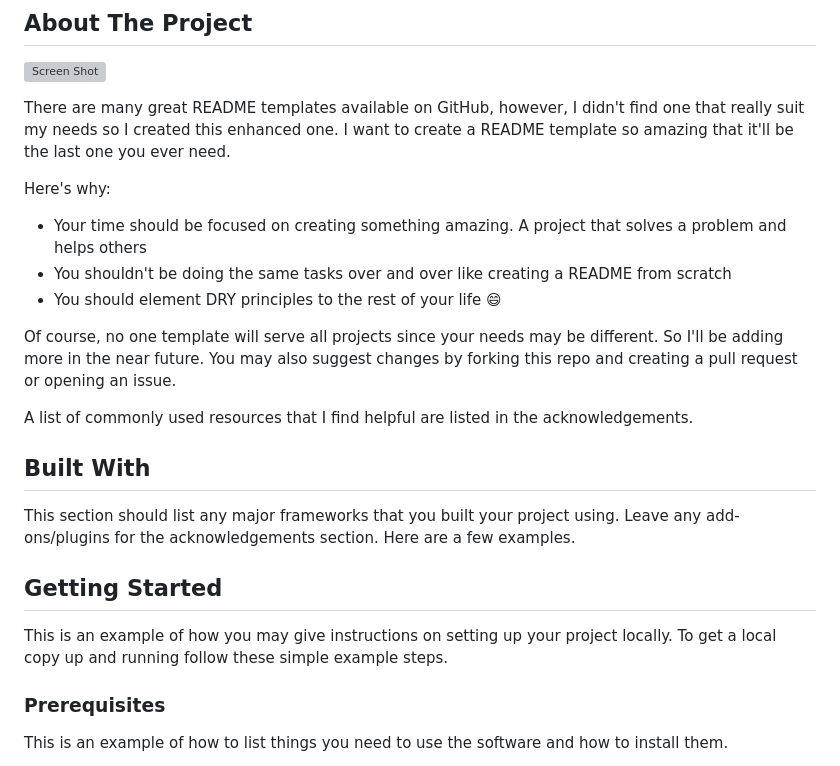
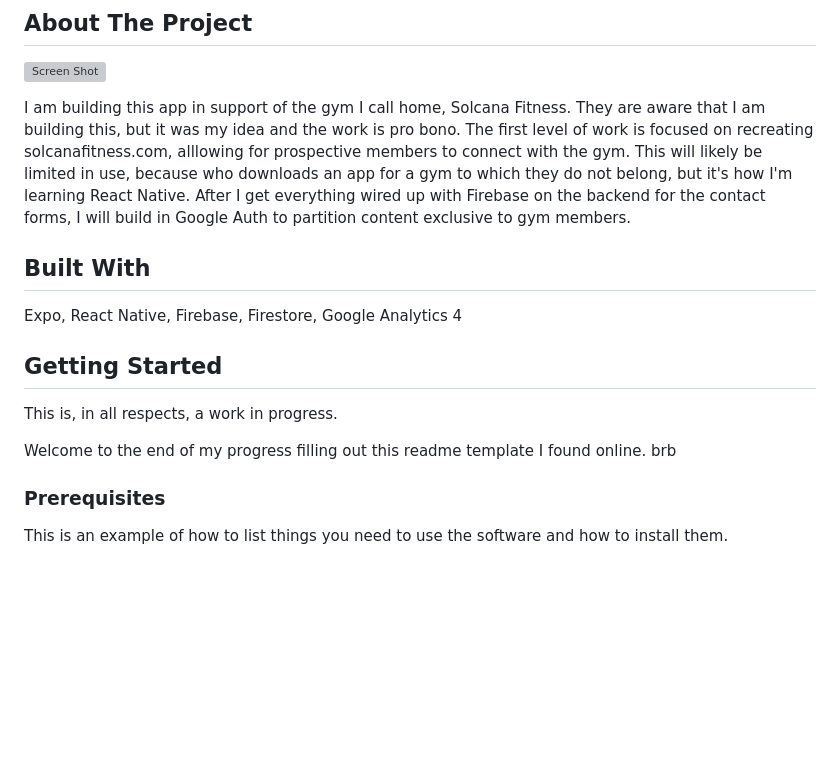
Before and after one commit to AdamIverson/solcanaThree, a Markdown page: README.md, the part around the change. Rendered like a GitHub page; blank space fills up the shorter version; grey boxes are pictures that could not be loaded.

Commit message:
up to built with in readme

```diff
--- a/README.md
+++ b/README.md
@@ -30,26 +30,17 @@
 
 ![Screen Shot](images/screenshot.png)
 
-There are many great README templates available on GitHub, however, I didn't find one that really suit my needs so I created this enhanced one. I want to create a README template so amazing that it'll be the last one you ever need.
-
-Here's why:
-
-* Your time should be focused on creating something amazing. A project that solves a problem and helps others
-* You shouldn't be doing the same tasks over and over like creating a README from scratch
-* You should element DRY principles to the rest of your life :smile:
-
-Of course, no one template will serve all projects since your needs may be different. So I'll be adding more in the near future. You may also suggest changes by forking this repo and creating a pull request or opening an issue.
-
-A list of commonly used resources that I find helpful are listed in the acknowledgements.
+I am building this app in support of the gym I call home, Solcana Fitness. They are aware that I am building this, but it was my idea and the work is pro bono. The first level of work is focused on recreating solcanafitness.com, alllowing for prospective members to connect with the gym. This will likely be limited in use, because who downloads an app for a gym to which they do not belong, but it's how I'm learning React Native. After I get everything wired up with Firebase on the backend for the contact forms, I will build in Google Auth to partition content exclusive to gym members.
 
 ## Built With
 
-This section should list any major frameworks that you built your project using. Leave any add-ons/plugins for the acknowledgements section. Here are a few examples.
+Expo, React Native, Firebase, Firestore, Google Analytics 4
 
 ## Getting Started
 
-This is an example of how you may give instructions on setting up your project locally.
-To get a local copy up and running follow these simple example steps.
+This is, in all respects, a work in progress.
+
+Welcome to the end of my progress filling out this readme template I found online. brb
 
 ### Prerequisites
 
```
